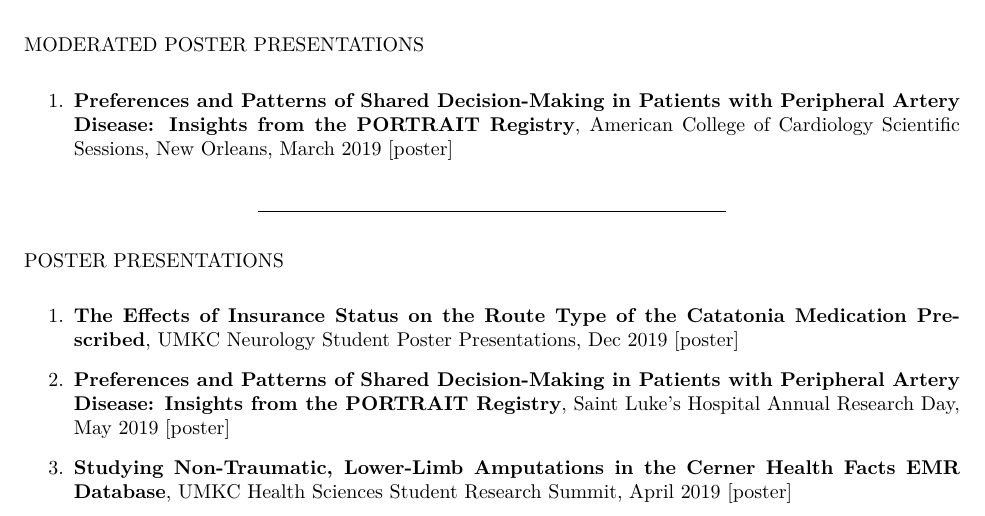
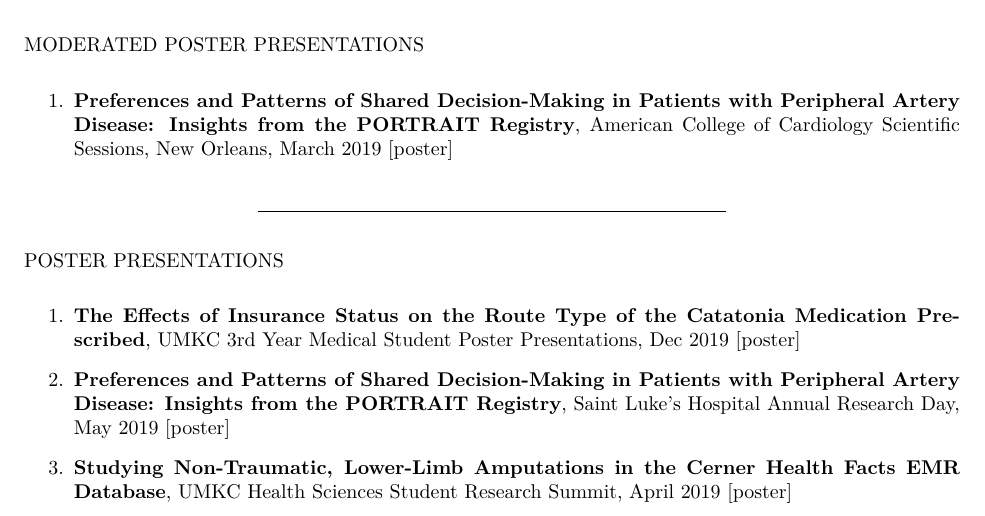
Before and after one commit to jeremyprovance/jeremyprovance.github.io, an R Markdown document (cv/index.Rmd): part of page 3 of 7, cut so that both start at the same text. The pictures show the output file cv/index.pdf that the author committed with the source.

Commit message:
cv updates

```diff
--- a/cv/index.Rmd
+++ b/cv/index.Rmd
@@ -122,7 +122,7 @@ MODERATED POSTER PRESENTATIONS
 
 POSTER PRESENTATIONS
 
-1. **The Effects of Insurance Status on the Route Type of the Catatonia Medication Prescribed**, UMKC Neurology Student Poster Presentations, Dec 2019 [[poster](https://jeremyprovance.github.io/assets/Group_14_Poster.pdf)]
+1. **The Effects of Insurance Status on the Route Type of the Catatonia Medication Prescribed**, UMKC 3rd Year Medical Student Poster Presentations, Dec 2019 [[poster](https://jeremyprovance.github.io/assets/Group_14_Poster.pdf)]
 
 2. **Preferences and Patterns of Shared Decision-Making in Patients with Peripheral Artery Disease: Insights from the PORTRAIT Registry**, Saint Luke’s Hospital Annual Research Day, May 2019 [[poster](https://jeremyprovance.github.io/assets/2019-03-16_Poster.pdf)]
 
```
Also changed, not shown: cv/index.html, cv/index.pdf, 1 other file.
